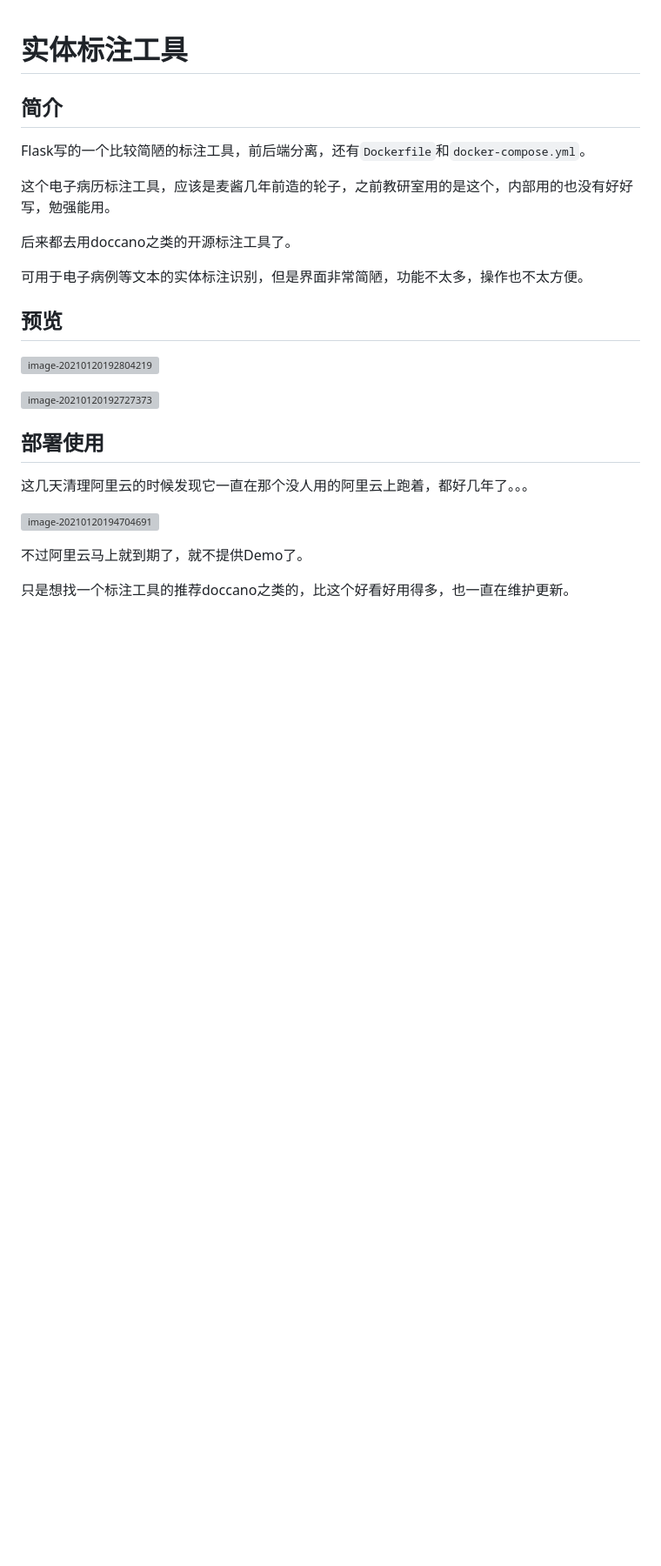
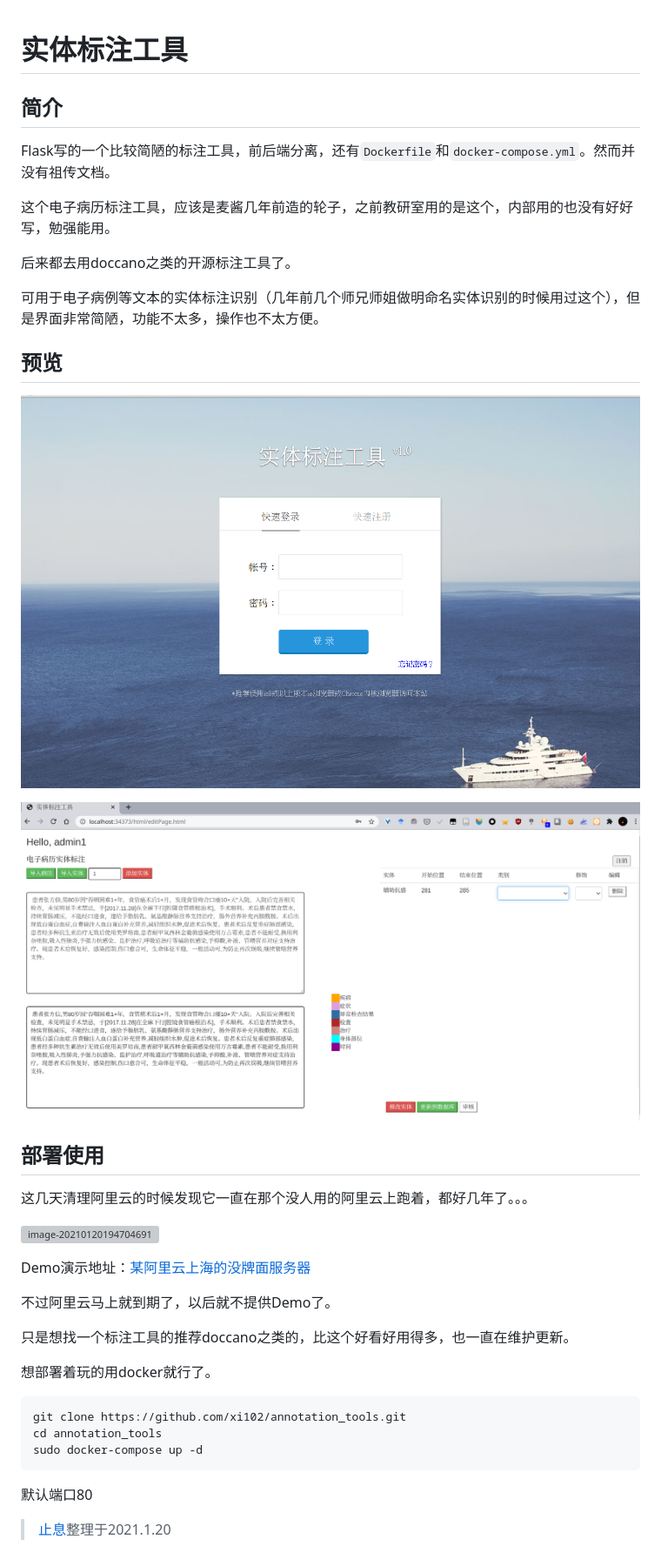
Before and after one commit to xi102/annotation_tools, a Markdown page: README.md, the part around the change. Shown: that part at 87% size. Drawn GitHub-style; pictures changed too: README/image-20210120192727373.png (added), README/image-20210120192804219.png (added); blank space fills up the shorter version; grey boxes are pictures that could not be loaded.

````diff
--- a/README.md
+++ b/README.md
@@ -2,13 +2,13 @@
 
 ## 简介
 
-Flask写的一个比较简陋的标注工具，前后端分离，还有`Dockerfile`和`docker-compose.yml`。
+Flask写的一个比较简陋的标注工具，前后端分离，还有`Dockerfile`和`docker-compose.yml`。然而并没有祖传文档。
 
 这个电子病历标注工具，应该是麦酱几年前造的轮子，之前教研室用的是这个，内部用的也没有好好写，勉强能用。
 
 后来都去用doccano之类的开源标注工具了。
 
-可用于电子病例等文本的实体标注识别，但是界面非常简陋，功能不太多，操作也不太方便。
+可用于电子病例等文本的实体标注识别（几年前几个师兄师姐做明命名实体识别的时候用过这个），但是界面非常简陋，功能不太多，操作也不太方便。
 
 ## 预览
 
@@ -22,6 +22,20 @@ Flask写的一个比较简陋的标注工具，前后端分离，还有`Dockerfi
 
 ![image-20210120194704691](/home/zjk/annotation/README/image-20210120194704691.png)
 
-不过阿里云马上就到期了，就不提供Demo了。
+Demo演示地址：[某阿里云上海的没牌面服务器](http://139.224.54.233/html/login.html)
+
+不过阿里云马上就到期了，以后就不提供Demo了。
 
 只是想找一个标注工具的推荐doccano之类的，比这个好看好用得多，也一直在维护更新。
+
+想部署着玩的用docker就行了。
+
+```bash
+git clone https://github.com/xi102/annotation_tools.git
+cd annotation_tools
+sudo docker-compose up -d
+```
+
+默认端口80
+
+>[止息](https://github.com/Archaeoraptor)整理于2021.1.20
````
Also changed, not shown: README/image-20210120194704691.png (added).
